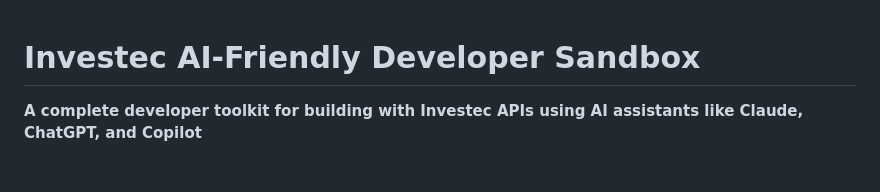
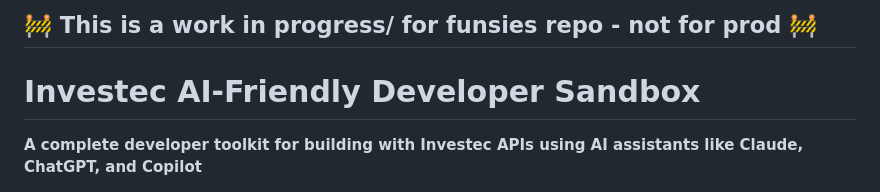
Before and after one commit to Investec-Developer-Community/ai-sandbox, a Markdown page: README.md, the part around the change. Drawn GitHub-style.

Commit message:
🧑‍💻 Readme update
🚧 This is a work in progress/ for funsies repo - not for prod 🚧

```diff
--- a/README.md
+++ b/README.md
@@ -1,3 +1,4 @@
+## 🚧 This is a work in progress/ for funsies repo - not for prod 🚧
 # Investec AI-Friendly Developer Sandbox
 
 **A complete developer toolkit for building with Investec APIs using AI assistants like Claude, ChatGPT, and Copilot**
```
